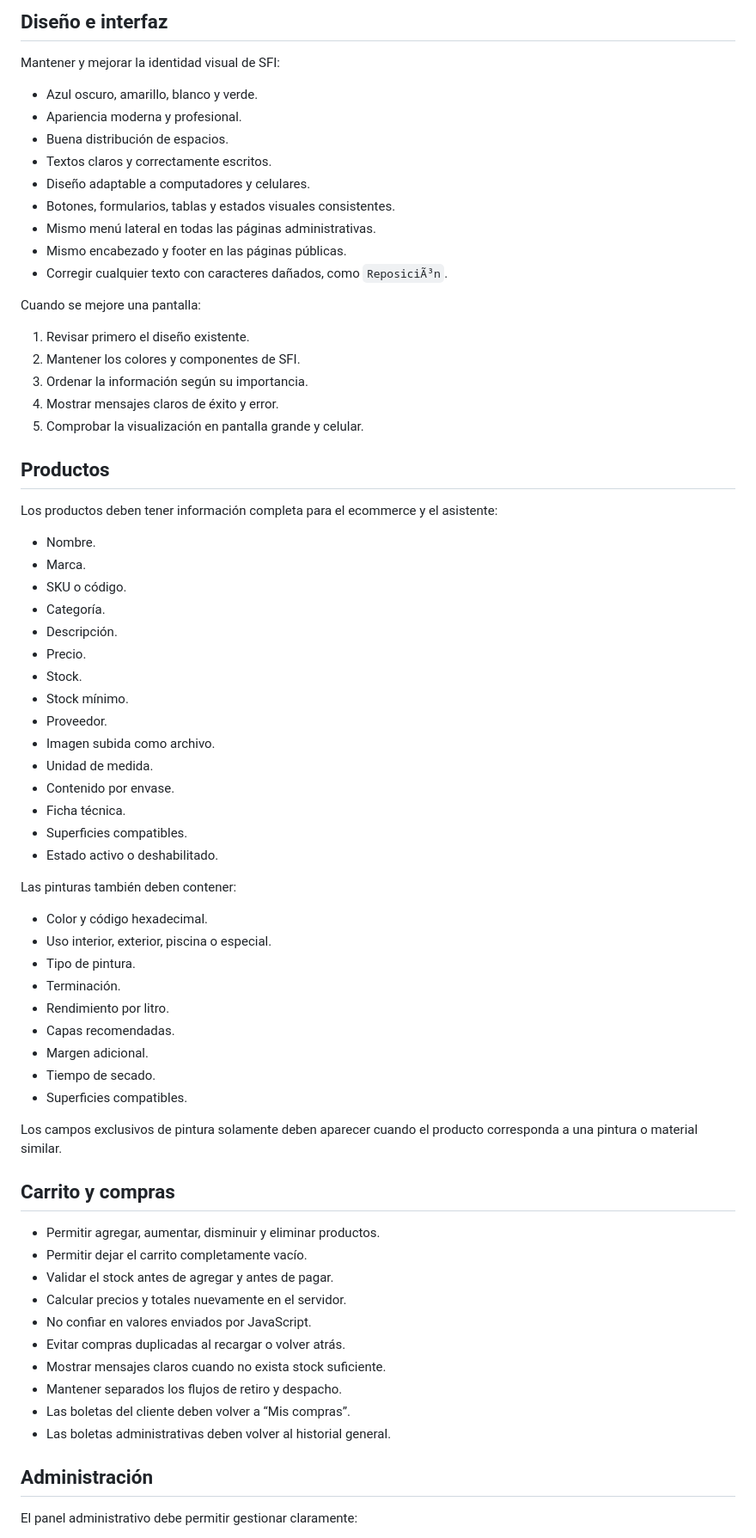
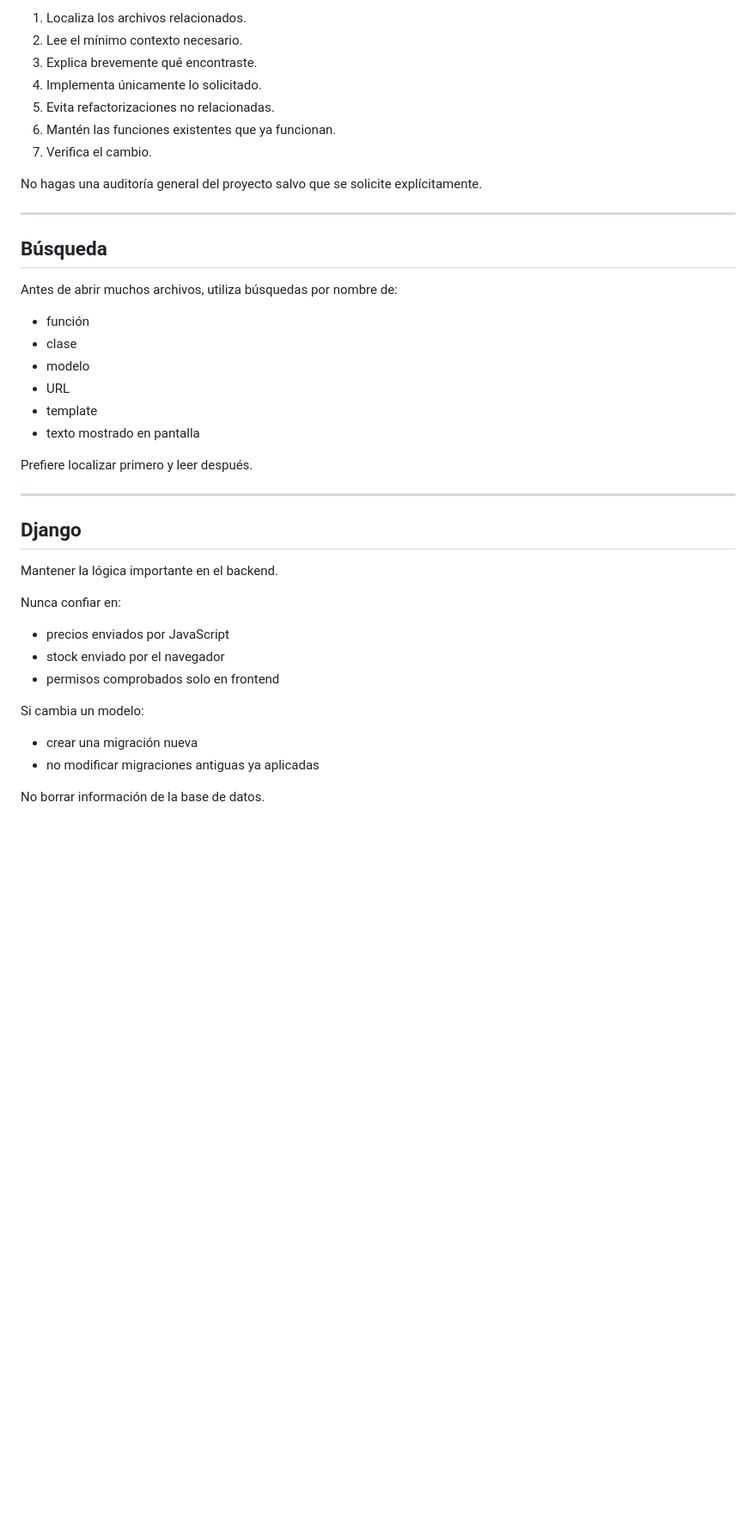
Before and after one commit to K4yrYu/avances_Capstone, a Markdown page: AGENTS.md, the part around one of its changes. Shown at 86% size. Drawn GitHub-style; blank space fills up the shorter version.

Commit message:
Actualizacion de reglas de trabajo en AGENTS.md, ideas futuras y changelog

```diff
--- a/AGENTS.md
+++ b/AGENTS.md
@@ -19,74 +86,45 @@ Continuar mejorando SFI como un ecommerce ferretero profesional, seguro, fácil
 
-## Diseño e interfaz
+1. Localiza los archivos relacionados.
+2. Lee el mínimo contexto necesario.
+3. Explica brevemente qué encontraste.
+4. Implementa únicamente lo solicitado.
+5. Evita refactorizaciones no relacionadas.
+6. Mantén las funciones existentes que ya funcionan.
+7. Verifica el cambio.
 
-Mantener y mejorar la identidad visual de SFI:
+No hagas una auditoría general del proyecto salvo que se solicite explícitamente.
 
-- Azul oscuro, amarillo, blanco y verde.
-- Apariencia moderna y profesional.
-- Buena distribución de espacios.
-- Textos claros y correctamente escritos.
-- Diseño adaptable a computadores y celulares.
-- Botones, formularios, tablas y estados visuales consistentes.
-- Mismo menú lateral en todas las páginas administrativas.
-- Mismo encabezado y footer en las páginas públicas.
-- Corregir cualquier texto con caracteres dañados, como `ReposiciÃ³n`.
+---
 
-Cuando se mejore una pantalla:
+## Búsqueda
 
-1. Revisar primero el diseño existente.
-2. Mantener los colores y componentes de SFI.
-3. Ordenar la información según su importancia.
-4. Mostrar mensajes claros de éxito y error.
-5. Comprobar la visualización en pantalla grande y celular.
+Antes de abrir muchos archivos, utiliza búsquedas por nombre de:
 
-## Productos
+- función
+- clase
+- modelo
+- URL
+- template
+- texto mostrado en pantalla
 
-Los productos deben tener información completa para el ecommerce y el asistente:
+Prefiere localizar primero y leer después.
 
-- Nombre.
-- Marca.
-- SKU o código.
-- Categoría.
-- Descripción.
-- Precio.
-- Stock.
-- Stock mínimo.
-- Proveedor.
-- Imagen subida como archivo.
-- Unidad de medida.
-- Contenido por envase.
-- Ficha técnica.
-- Superficies compatibles.
-- Estado activo o deshabilitado.
+---
 
-Las pinturas también deben contener:
+## Django
 
-- Color y código hexadecimal.
-- Uso interior, exterior, piscina o especial.
-- Tipo de pintura.
-- Terminación.
-- Rendimiento por litro.
-- Capas recomendadas.
-- Margen adicional.
-- Tiempo de secado.
-- Superficies compatibles.
+Mantener la lógica importante en el backend.
 
-Los campos exclusivos de pintura solamente deben aparecer cuando el producto corresponda a una pintura o material similar.
+Nunca confiar en:
 
-## Carrito y compras
+- precios enviados por JavaScript
+- stock enviado por el navegador
+- permisos comprobados solo en frontend
 
-- Permitir agregar, aumentar, disminuir y eliminar productos.
-- Permitir dejar el carrito completamente vacío.
-- Validar el stock antes de agregar y antes de pagar.
-- Calcular precios y totales nuevamente en el servidor.
-- No confiar en valores enviados por JavaScript.
-- Evitar compras duplicadas al recargar o volver atrás.
-- Mostrar mensajes claros cuando no exista stock suficiente.
-- Mantener separados los flujos de retiro y despacho.
-- Las boletas del cliente deben volver a “Mis compras”.
-- Las boletas administrativas deben volver al historial general.
+Si cambia un modelo:
 
-## Administración
+- crear una migración nueva
+- no modificar migraciones antiguas ya aplicadas
 
-El panel administrativo debe permitir gestionar claramente:
+No borrar información de la base de datos.
 
```
Also changed, not shown: other parts of AGENTS.md (+138 -85 lines), CHANGELOG.md (+10 -0 lines), IDEAS.md (added, +99 -0 lines).
